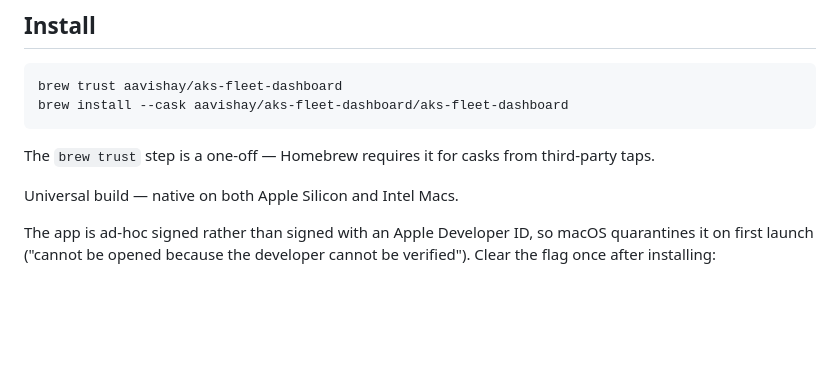
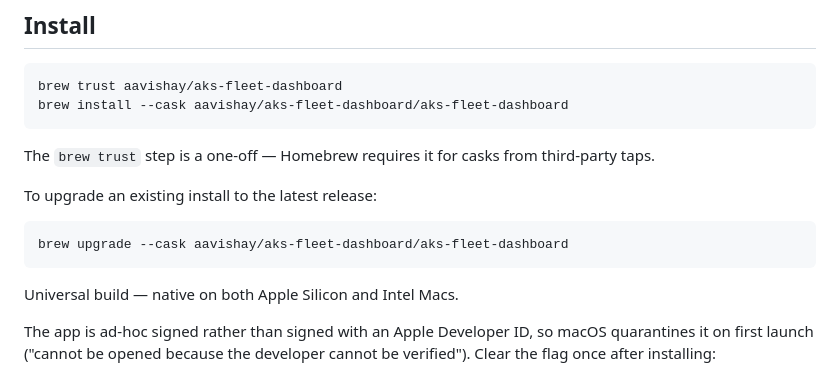
Before and after one commit to aavishay/aks-multicluster-dashboard, a Markdown page: README.md, the part around the change. Drawn GitHub-style; blank space fills up the shorter version.

Commit message:
Document how to upgrade the Homebrew install in the README
The Install section covered a fresh brew trust + install, but had
no documented upgrade path for an existing install.

````diff
--- a/README.md
+++ b/README.md
@@ -23,6 +23,12 @@ brew install --cask aavishay/aks-fleet-dashboard/aks-fleet-dashboard
 
 The `brew trust` step is a one-off — Homebrew requires it for casks from
 third-party taps.
+
+To upgrade an existing install to the latest release:
+
+```bash
+brew upgrade --cask aavishay/aks-fleet-dashboard/aks-fleet-dashboard
+```
 
 Universal build — native on both Apple Silicon and Intel Macs.
 
````
